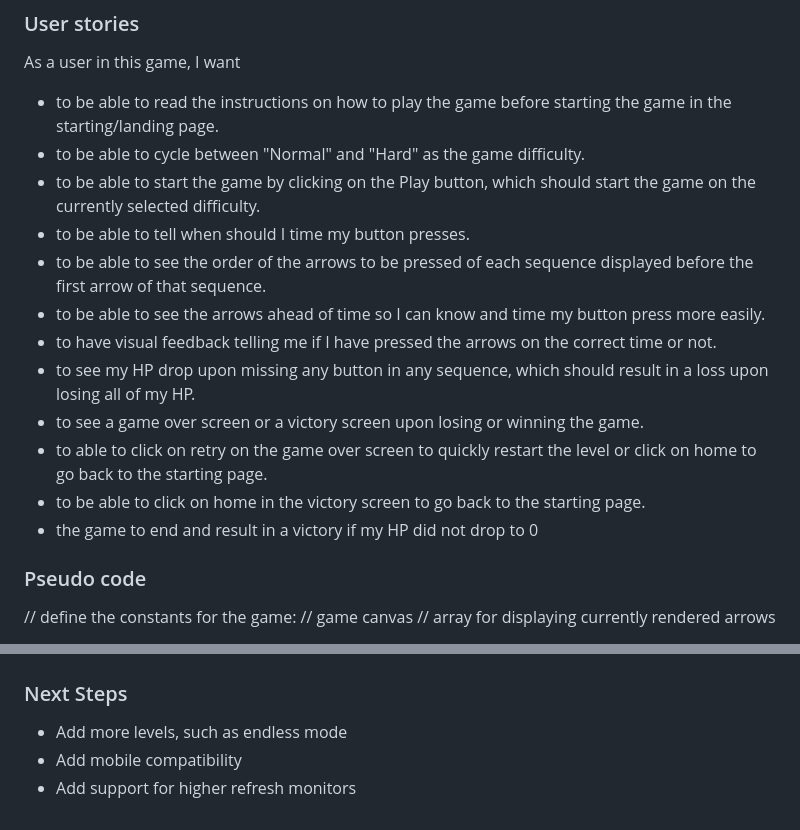
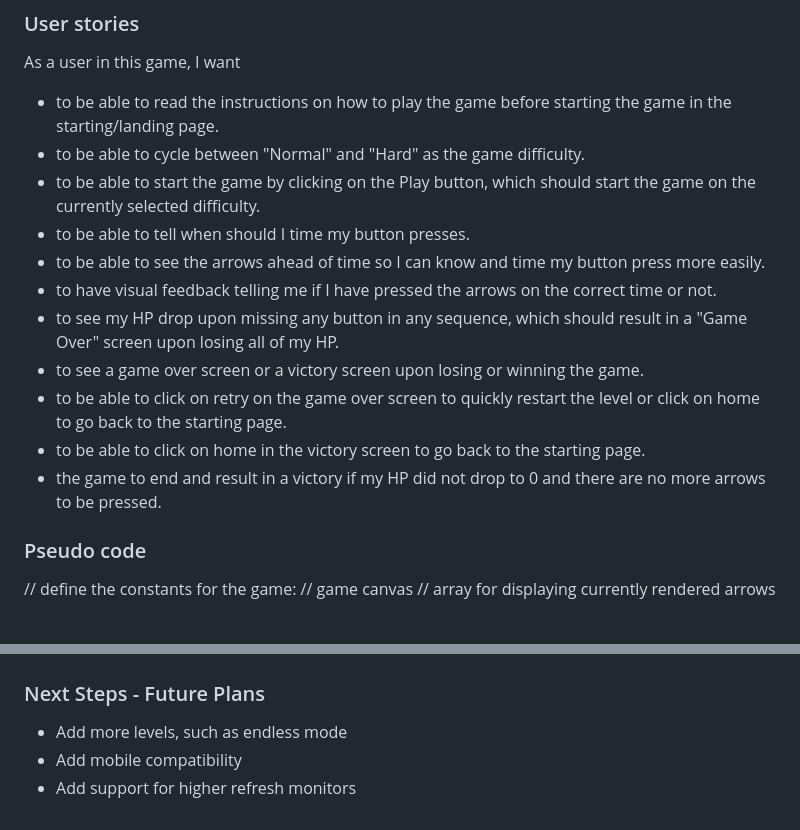
Before and after one commit to theMohSaleh/arrow-rhythm, a Markdown page: README.md, 2 parts joined by grey strips. GitHub-like rendering.

Commit message:
formatting and grammer for README

```diff
--- a/README.md
+++ b/README.md
@@ -19,14 +19,13 @@ As a user in this game, I want
 - to be able to cycle between "Normal" and "Hard" as the game difficulty.
 - to be able to start the game by clicking on the Play button, which should start the game on the currently selected difficulty.
 - to be able to tell when should I time my button presses.
-- to be able to see the order of the arrows to be pressed of each sequence displayed before the first arrow of that sequence.
 - to be able to see the arrows ahead of time so I can know and time my button press more easily.
 - to have visual feedback telling me if I have pressed the arrows on the correct time or not.
-- to see my HP drop upon missing any button in any sequence, which should result in a loss upon losing all of my HP.
+- to see my HP drop upon missing any button in any sequence, which should result in a "Game Over" screen upon losing all of my HP.
 - to see a game over screen or a victory screen upon losing or winning the game.
-- to able to click on retry on the game over screen to quickly restart the level or click on home to go back to the starting page.
+- to be able to click on retry on the game over screen to quickly restart the level or click on home to go back to the starting page.
 - to be able to click on home in the victory screen to go back to the starting page.
-- the game to end and result in a victory if my HP did not drop to 0
+- the game to end and result in a victory if my HP did not drop to 0 and there are no more arrows to be pressed.
 
 ### Pseudo code
 
@@ -109,7 +108,7 @@ Cicking on Retry or pressing the spacebar will restart the level with the same s
 
 ![Game Start](./assets/lose.png)
 
-### Next Steps
+### Next Steps - Future Plans
 
 - Add more levels, such as endless mode
 - Add mobile compatibility
```
